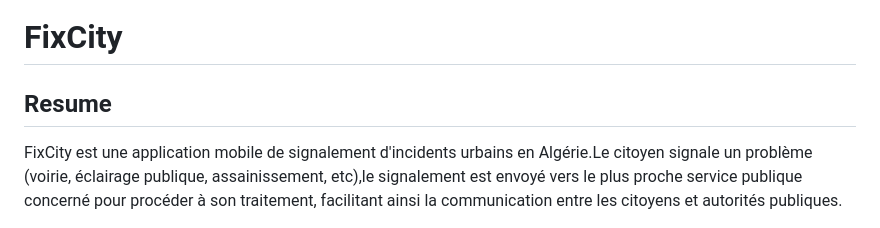
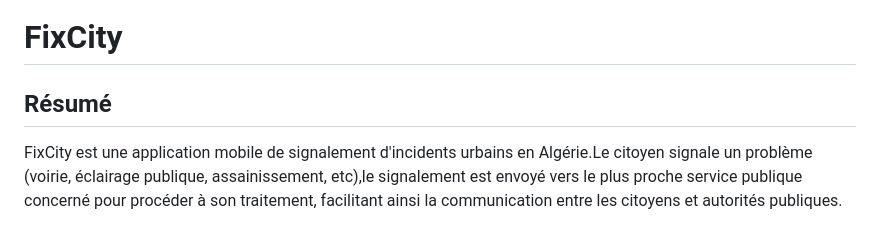
Before and after one commit to rayane-dev-10/fixcity-app, a Markdown page: README.md, the part around the change. GitHub-like rendering.

Commit message:
Correct spelling of 'Résumé' in README

```diff
--- a/README.md
+++ b/README.md
@@ -1,5 +1,5 @@
 # FixCity
-## Resume
+## Résumé
 FixCity est une application mobile de signalement d'incidents urbains en Algérie.Le citoyen signale un problème (voirie, éclairage publique, assainissement, etc),le signalement est envoyé vers le plus proche service publique concerné pour procéder à son traitement, facilitant ainsi la communication entre les citoyens et autorités publiques.
 
 ## Fonctionnalités principales
```
